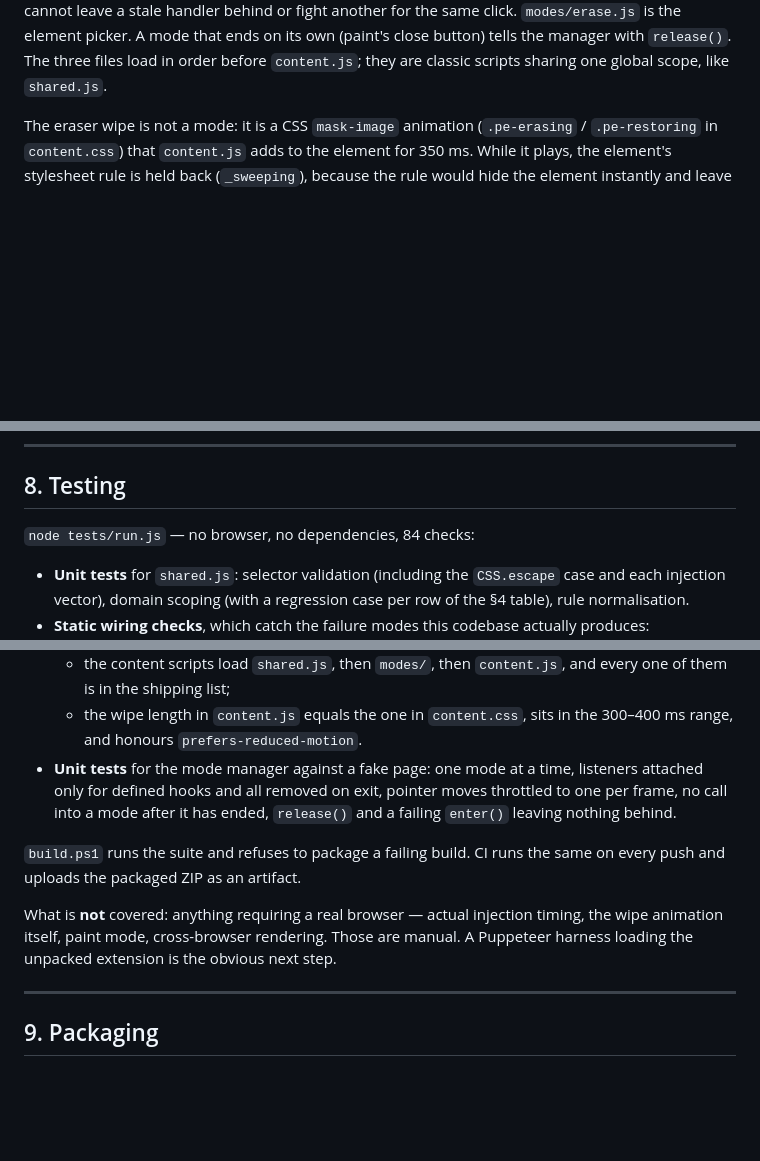
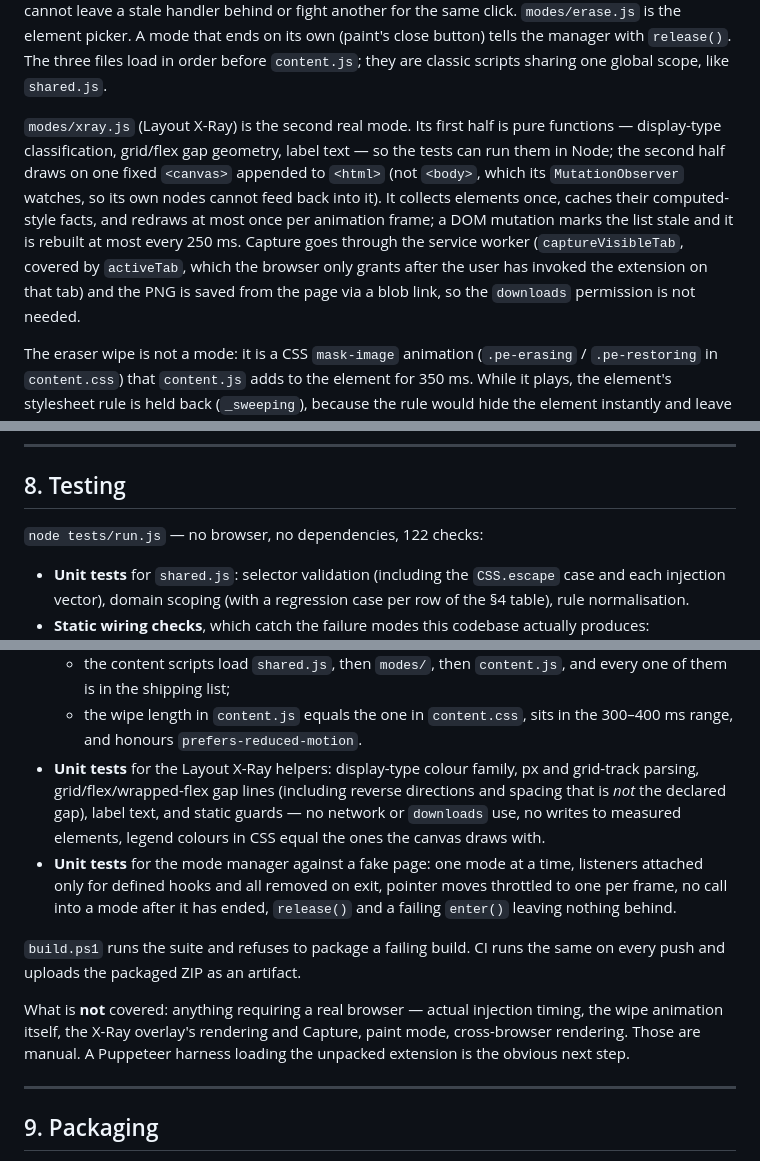
Before and after one commit to rildir/resize-extension, a Markdown page: docs/ARCHITECTURE.md, 3 parts joined by grey strips. Drawn GitHub-style; blank space fills up the shorter version.

```diff
--- a/docs/ARCHITECTURE.md
+++ b/docs/ARCHITECTURE.md
@@ -74,6 +74,18 @@ same click. `modes/erase.js` is the element picker. A mode that ends on its own
 (paint's close button) tells the manager with `release()`. The three files load
 in order before `content.js`; they are classic scripts sharing one global scope,
 like `shared.js`.
+
+`modes/xray.js` (Layout X-Ray) is the second real mode. Its first half is pure
+functions — display-type classification, grid/flex gap geometry, label text — so
+the tests can run them in Node; the second half draws on one fixed `<canvas>`
+appended to `<html>` (not `<body>`, which its `MutationObserver` watches, so its
+own nodes cannot feed back into it). It collects elements once, caches their
+computed-style facts, and redraws at most once per animation frame; a DOM
+mutation marks the list stale and it is rebuilt at most every 250 ms. Capture
+goes through the service worker (`captureVisibleTab`, covered by `activeTab`,
+which the browser only grants after the user has invoked the extension on that
+tab) and the PNG is saved from the page via a blob link, so the `downloads`
+permission is not needed.
 
 The eraser wipe is not a mode: it is a CSS `mask-image` animation
 (`.pe-erasing` / `.pe-restoring` in `content.css`) that `content.js` adds to the
@@ -281,7 +293,7 @@ additional permissions, so it is tracked separately.
 
 ## 8. Testing
 
-`node tests/run.js` — no browser, no dependencies, 84 checks:
+`node tests/run.js` — no browser, no dependencies, 122 checks:
 
 - **Unit tests** for `shared.js`: selector validation (including the
   `CSS.escape` case and each injection vector), domain scoping (with a
@@ -300,6 +312,11 @@ additional permissions, so it is tracked separately.
     every one of them is in the shipping list;
   - the wipe length in `content.js` equals the one in `content.css`, sits in the
     300–400 ms range, and honours `prefers-reduced-motion`.
+- **Unit tests** for the Layout X-Ray helpers: display-type colour family, px and
+  grid-track parsing, grid/flex/wrapped-flex gap lines (including reverse
+  directions and spacing that is *not* the declared gap), label text, and static
+  guards — no network or `downloads` use, no writes to measured elements, legend
+  colours in CSS equal the ones the canvas draws with.
 - **Unit tests** for the mode manager against a fake page: one mode at a time,
   listeners attached only for defined hooks and all removed on exit, pointer
   moves throttled to one per frame, no call into a mode after it has ended,
@@ -309,7 +326,7 @@ additional permissions, so it is tracked separately.
 same on every push and uploads the packaged ZIP as an artifact.
 
 What is **not** covered: anything requiring a real browser — actual injection
-timing, the wipe animation itself, paint mode, cross-browser rendering. Those are manual. A Puppeteer
+timing, the wipe animation itself, the X-Ray overlay's rendering and Capture, paint mode, cross-browser rendering. Those are manual. A Puppeteer
 harness loading the unpacked extension is the obvious next step.
 
 ---
```
Also changed, not shown: CHANGELOG.md (+51 -0 lines), README.md (+11 -1 lines).
